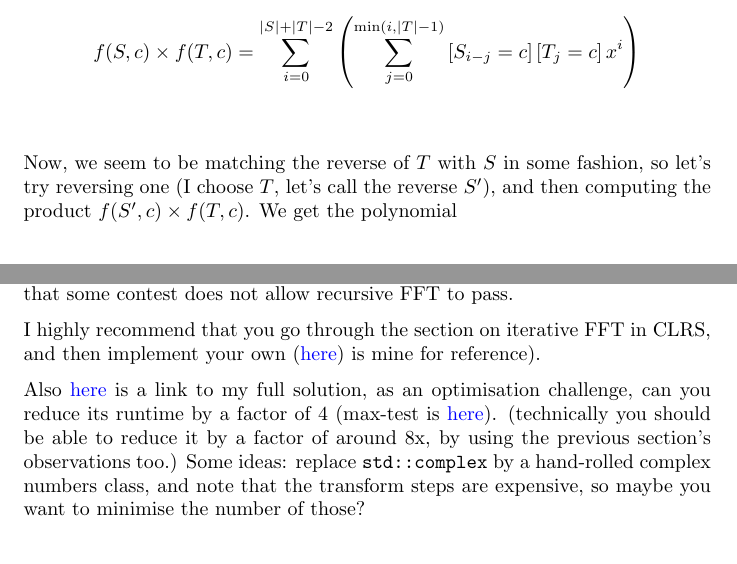
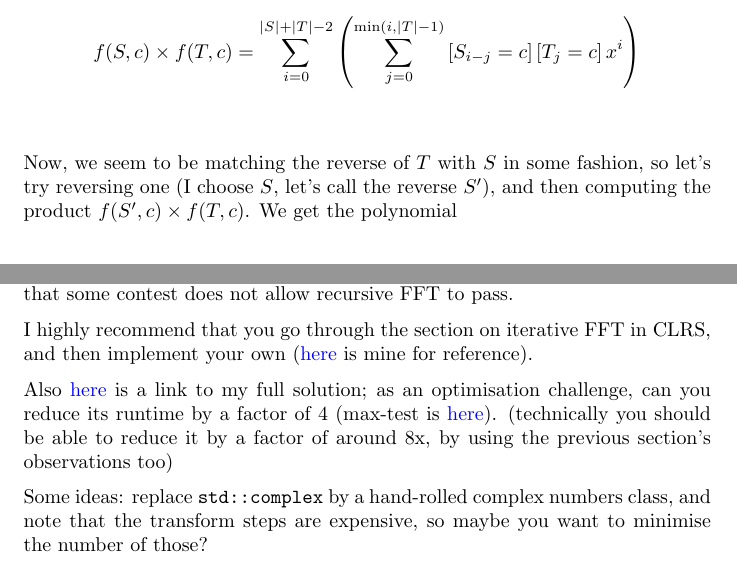
Before and after one commit to parthmittal/cp217c3editorials, a LaTeX document (editorial.tex, which reads kylo.tex): two parts of pages 2 and 4 of 4, joined at a grey line, cut so that both start at the same text. Compiled offline with pdfLaTeX.

Commit message:
fixed some typos in kylo editorial

```diff
--- a/kylo.tex
+++ b/kylo.tex
@@ -48,7 +48,7 @@
 		\end{align*}
 
 		Now, we seem to be matching the reverse of $T$ with $S$ in some fashion, so
-		let's try reversing one (I choose $T$, let's call the reverse $S'$), and then
+		let's try reversing one (I choose $S$, let's call the reverse $S'$), and then
 		computing the product $f(S', c) \times f(T, c)$.
 		We get the polynomial
 
@@ -146,12 +146,13 @@
 		allow recursive FFT to pass.
 
 		I highly recommend that you go through the section on iterative FFT in CLRS, and then implement
-		your own (\href{https://github.com/parthmittal/codebook/blob/master/fastfft.cpp}{here}) is mine
+		your own (\href{https://github.com/parthmittal/codebook/blob/master/fastfft.cpp}{here} is mine
 		for reference).
 
-		Also \href{https://pastebin.com/Jf7H8Prp}{here} is a link to my full solution, as an optimisation challenge,
+		Also \href{https://pastebin.com/Jf7H8Prp}{here} is a link to my full solution; as an optimisation challenge,
 		can you reduce its runtime by a factor of $4$ (max-test is
 		\href{https://drive.google.com/file/d/0B-W-TWxgtybGQzhvR0hGZUM2MU0/view?usp=sharing}{here}).
-		(technically you should be able to reduce it by a factor of around 8x, by using the previous section's observations too.)
+		(technically you should be able to reduce it by a factor of around 8x, by using the previous section's observations too)
+
 		Some ideas: replace \verb|std::complex| by a hand-rolled complex numbers class, and note that the transform
 		steps are expensive, so maybe you want to minimise the number of those?
```
Also changed, not shown: kylo.tex (4 more changed lines).
